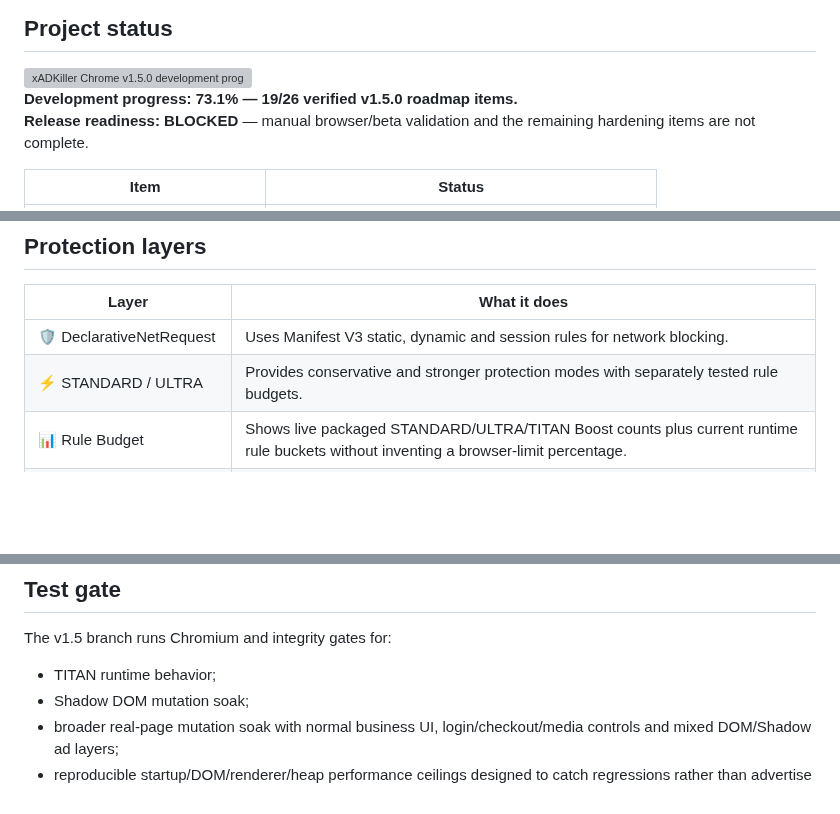
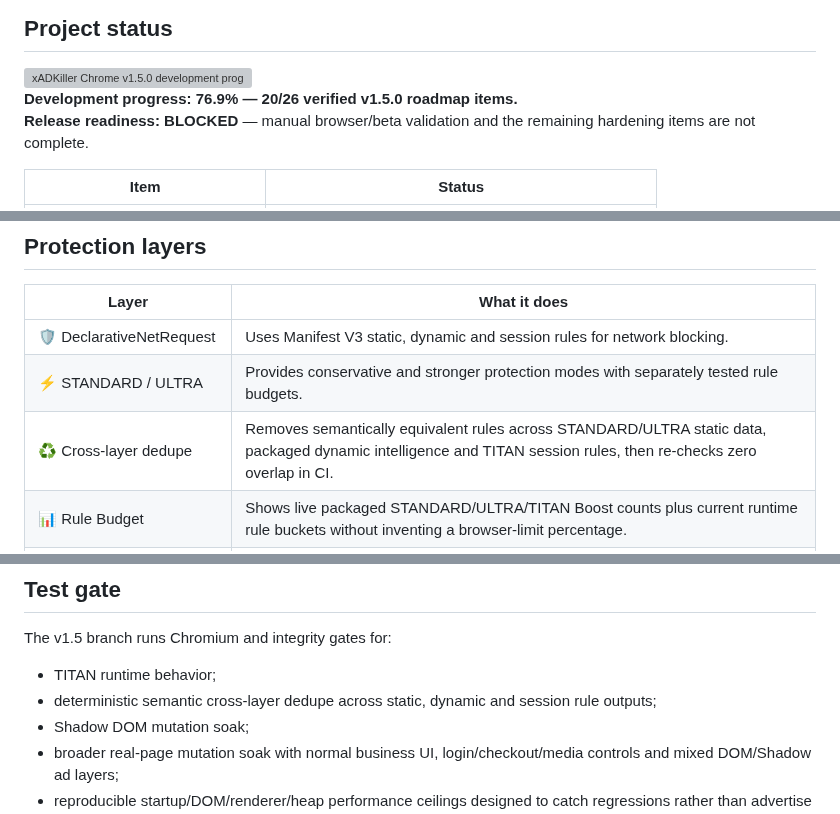
Before and after one commit to Swir/xADKiller, a Markdown page: browser-extension/README.md, 3 parts joined by grey strips. GitHub-like rendering; blank space fills up the shorter version; grey boxes are pictures that could not be loaded.

Commit message:
Sync Chrome README with dedupe milestone

```diff
--- a/browser-extension/README.md
+++ b/browser-extension/README.md
@@ -14,7 +14,7 @@
 
 <img width="100%" src="../assets/readme/chrome/progress-card.svg" alt="xADKiller Chrome v1.5.0 development progress" />
 
-**Development progress:** **73.1% — 19/26 verified v1.5.0 roadmap items.**
+**Development progress:** **76.9% — 20/26 verified v1.5.0 roadmap items.**
 **Release readiness:** **BLOCKED** — manual browser/beta validation and the remaining hardening items are not complete.
 
 | Item | Status |
@@ -35,6 +35,7 @@
 |---|---|
 | 🛡️ DeclarativeNetRequest | Uses Manifest V3 static, dynamic and session rules for network blocking. |
 | ⚡ STANDARD / ULTRA | Provides conservative and stronger protection modes with separately tested rule budgets. |
+| ♻️ Cross-layer dedupe | Removes semantically equivalent rules across STANDARD/ULTRA static data, packaged dynamic intelligence and TITAN session rules, then re-checks zero overlap in CI. |
 | 📊 Rule Budget | Shows live packaged STANDARD/ULTRA/TITAN Boost counts plus current runtime rule buckets without inventing a browser-limit percentage. |
 | 🧠 TITAN Adaptive Memory | Persists only promoted high-confidence third-party ad/tracker hosts, with TTL, bounds and a user reset. |
 | 🧩 Smart DOM / Shadow protection | Hides ad containers in normal, open-shadow and closed-shadow DOM while protecting normal page UI. |
@@ -78,6 +79,7 @@ Load it locally from `chrome://extensions` → **Developer mode** → **Load unp
 The v1.5 branch runs Chromium and integrity gates for:
 
 - TITAN runtime behavior;
+- deterministic semantic cross-layer dedupe across static, dynamic and session rule outputs;
 - Shadow DOM mutation soak;
 - broader real-page mutation soak with normal business UI, login/checkout/media controls and mixed DOM/Shadow ad layers;
 - reproducible startup/DOM/renderer/heap performance ceilings designed to catch regressions rather than advertise benchmark speed;
```
